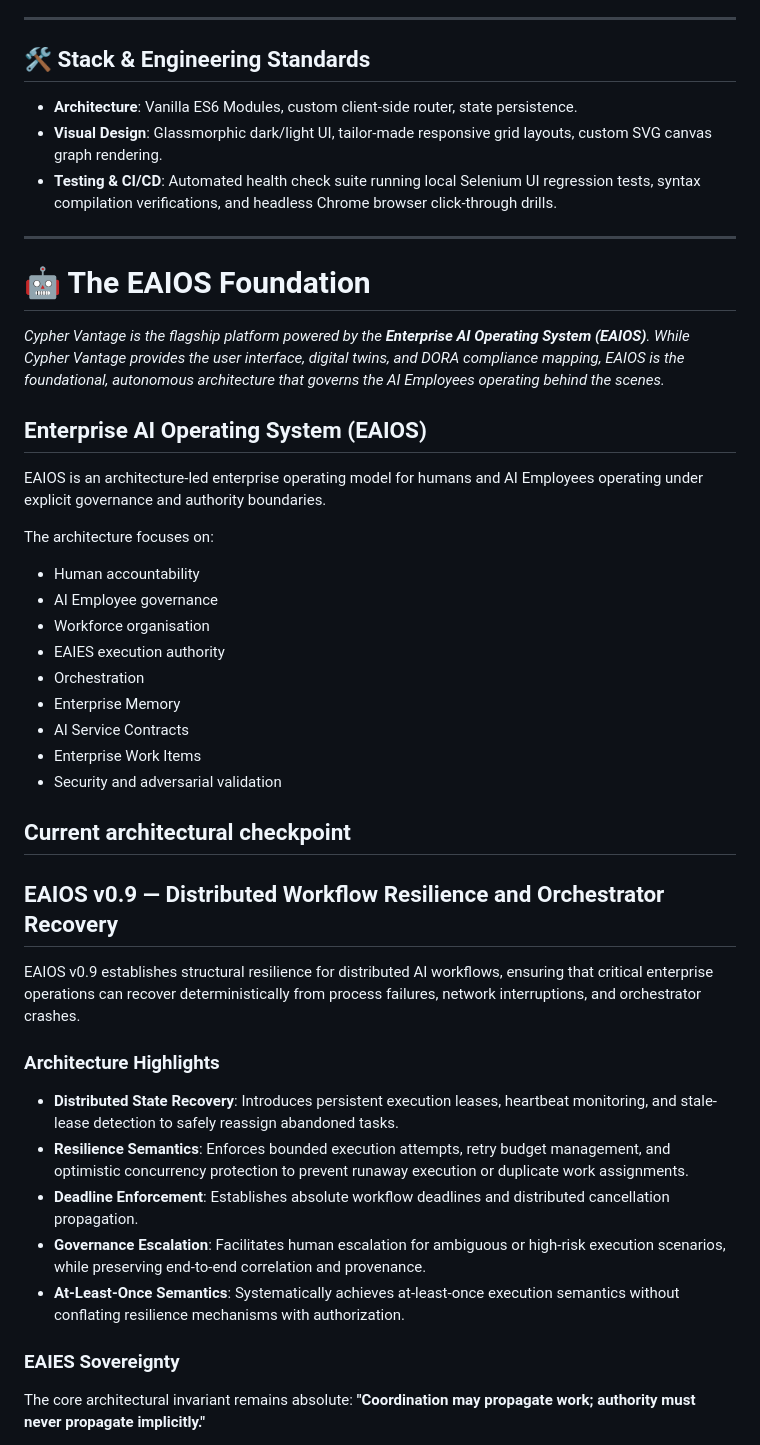
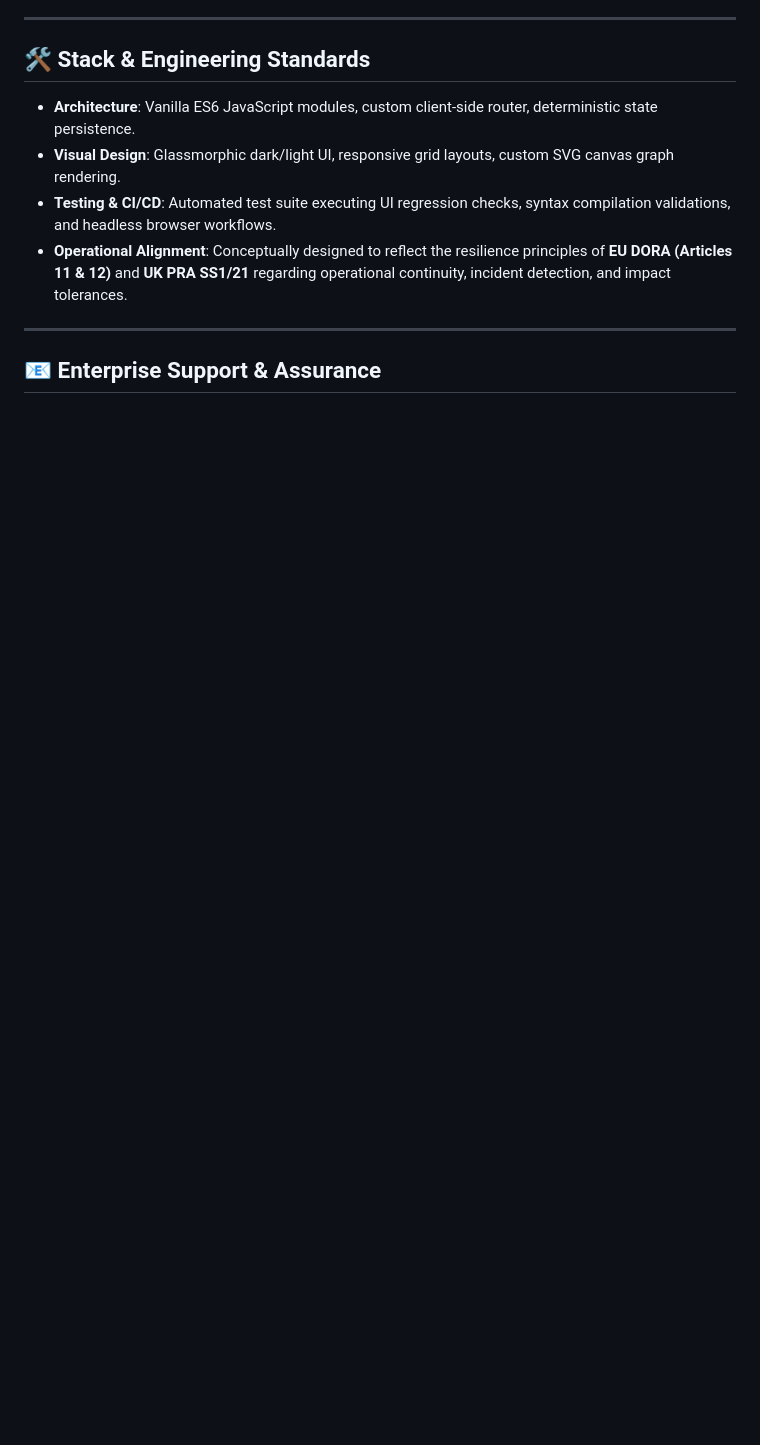
Before and after one commit to CypherVantageAI/CypherVantageAI.github.io, a Markdown page: README.md, the part around one of its changes. Rendered like a GitHub page; blank space fills up the shorter version.

```diff
--- a/README.md
+++ b/README.md
@@ -64,44 +78,12 @@ graph TD
 
 ## 🛠️ Stack & Engineering Standards
 
-*   **Architecture**: Vanilla ES6 Modules, custom client-side router, state persistence.
-*   **Visual Design**: Glassmorphic dark/light UI, tailor-made responsive grid layouts, custom SVG canvas graph rendering.
-*   **Testing & CI/CD**: Automated health check suite running local Selenium UI regression tests, syntax compilation verifications, and headless Chrome browser click-through drills.
+* **Architecture**: Vanilla ES6 JavaScript modules, custom client-side router, deterministic state persistence.
+* **Visual Design**: Glassmorphic dark/light UI, responsive grid layouts, custom SVG canvas graph rendering.
+* **Testing & CI/CD**: Automated test suite executing UI regression checks, syntax compilation validations, and headless browser workflows.
+* **Operational Alignment**: Conceptually designed to reflect the resilience principles of **EU DORA (Articles 11 & 12)** and **UK PRA SS1/21** regarding operational continuity, incident detection, and impact tolerances.
 
 ---
 
-# 🤖 The EAIOS Foundation
+## 📧 Enterprise Support & Assurance
 
-*Cypher Vantage is the flagship platform powered by the **Enterprise AI Operating System (EAIOS)**. While Cypher Vantage provides the user interface, digital twins, and DORA compliance mapping, EAIOS is the foundational, autonomous architecture that governs the AI Employees operating behind the scenes.*
-
-## Enterprise AI Operating System (EAIOS)
-
-EAIOS is an architecture-led enterprise operating model for humans and AI Employees operating under explicit governance and authority boundaries.
-
-The architecture focuses on:
-- Human accountability
-- AI Employee governance
-- Workforce organisation
-- EAIES execution authority
-- Orchestration
-- Enterprise Memory
-- AI Service Contracts
-- Enterprise Work Items
-- Security and adversarial validation
-
-## Current architectural checkpoint
-
-## EAIOS v0.9 — Distributed Workflow Resilience and Orchestrator Recovery
-
-EAIOS v0.9 establishes structural resilience for distributed AI workflows, ensuring that critical enterprise operations can recover deterministically from process failures, network interruptions, and orchestrator crashes.
-
-### Architecture Highlights
-- **Distributed State Recovery**: Introduces persistent execution leases, heartbeat monitoring, and stale-lease detection to safely reassign abandoned tasks.
-- **Resilience Semantics**: Enforces bounded execution attempts, retry budget management, and optimistic concurrency protection to prevent runaway execution or duplicate work assignments.
-- **Deadline Enforcement**: Establishes absolute workflow deadlines and distributed cancellation propagation.
-- **Governance Escalation**: Facilitates human escalation for ambiguous or high-risk execution scenarios, while preserving end-to-end correlation and provenance.
-- **At-Least-Once Semantics**: Systematically achieves at-least-once execution semantics without conflating resilience mechanisms with authorization.
-
-### EAIES Sovereignty
-The core architectural invariant remains absolute: **"Coordination may propagate work; authority must never propagate implicitly."**
-
```
Also changed, not shown: other parts of README.md (+43 -121 lines).
